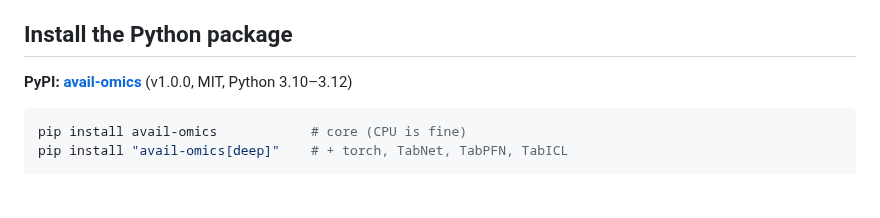
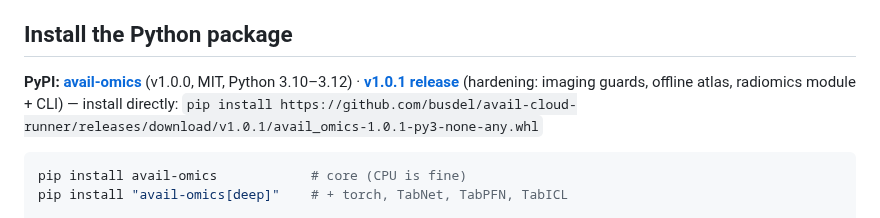
Before and after one commit to busdel/avail-cloud-runner, a Markdown page: README.md, the part around the change. Drawn GitHub-style; blank space fills up the shorter version.

Commit message:
README: v1.0.1 release install line

````diff
--- a/README.md
+++ b/README.md
@@ -48,7 +48,8 @@ and independent rs-fMRI cohorts processed end-to-end with the same pipeline
 
 ## Install the Python package
 
-**PyPI: [avail-omics](https://pypi.org/project/avail-omics/)** (v1.0.0, MIT, Python 3.10&ndash;3.12)
+**PyPI: [avail-omics](https://pypi.org/project/avail-omics/)** (v1.0.0, MIT, Python 3.10&ndash;3.12) &middot; **[v1.0.1 release](https://github.com/busdel/avail-cloud-runner/releases/tag/v1.0.1)** (hardening: imaging guards, offline atlas, radiomics module + CLI) &mdash; install directly:
+`pip install https://github.com/busdel/avail-cloud-runner/releases/download/v1.0.1/avail_omics-1.0.1-py3-none-any.whl`
 
 ```bash
 pip install avail-omics            # core (CPU is fine)
````
